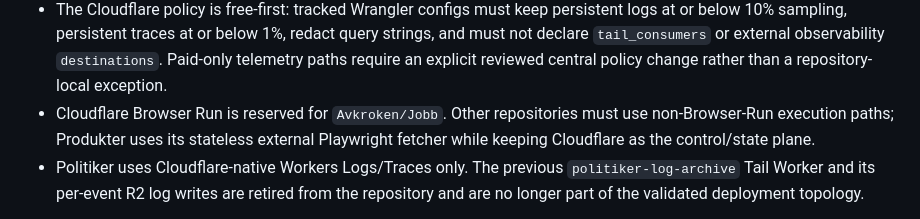
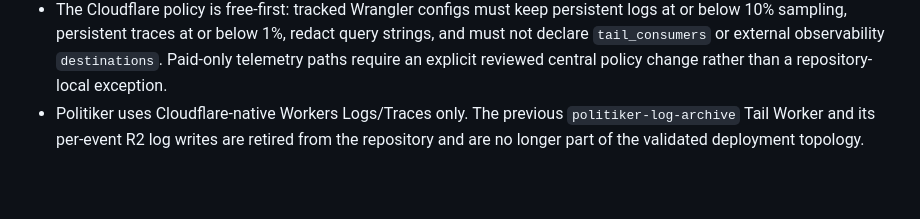
Before and after one commit to Avkroken/.github, a Markdown page: docs/engineering-context.md, the part around the change. Rendered like a GitHub page; blank space fills up the shorter version.

Commit message:
docs: remove unnecessary cross-repository runtime policy

```diff
--- a/docs/engineering-context.md
+++ b/docs/engineering-context.md
@@ -237,7 +237,6 @@ Docker and Cloudflare are direct ruleset workflows:
 - `docker.yml` is selected by `main-docker` through `platform = docker`.
 - `cloudflare.yml` is selected by `main-cloudflare` through `platform = cloudflare`. Jobb uses its pnpm workspace and validates the same root Wrangler configuration used by its deployment command with `wrangler deploy --dry-run`.
 - The Cloudflare policy is free-first: tracked Wrangler configs must keep persistent logs at or below 10% sampling, persistent traces at or below 1%, redact query strings, and must not declare `tail_consumers` or external observability `destinations`. Paid-only telemetry paths require an explicit reviewed central policy change rather than a repository-local exception.
-- Cloudflare Browser Run is reserved for `Avkroken/Jobb`. Other repositories must use non-Browser-Run execution paths; Produkter uses its stateless external Playwright fetcher while keeping Cloudflare as the control/state plane.
 - Politiker uses Cloudflare-native Workers Logs/Traces only. The previous `politiker-log-archive` Tail Worker and its per-event R2 log writes are retired from the repository and are no longer part of the validated deployment topology.
 
 Klarsprak has no `package-lock.json`; its Cloudflare profile therefore uses the unlocked validation path (`npm install --ignore-scripts --no-audit --no-fund` followed by `wrangler deploy --dry-run`) instead of `npm ci`.
```
